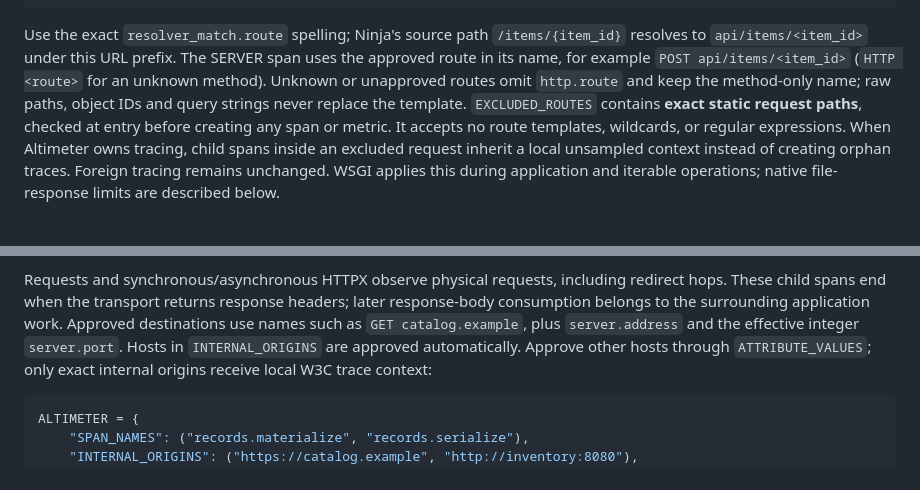
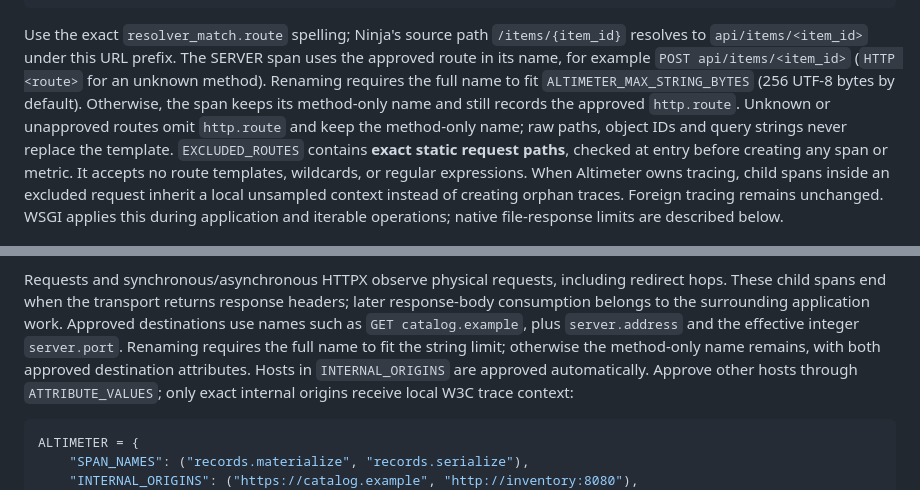
Before and after one commit to k2-vp/django-altimeter, a Markdown page: README.md, 2 parts joined by grey strips. GitHub-like rendering; blank space fills up the shorter version.

````diff
--- a/README.md
+++ b/README.md
@@ -233,6 +233,9 @@ Use the exact `resolver_match.route` spelling; Ninja's source path
 `/items/{item_id}` resolves to `api/items/<item_id>` under this URL prefix.
 The SERVER span uses the approved route in its name, for example
 `POST api/items/<item_id>` (`HTTP <route>` for an unknown method).
+Renaming requires the full name to fit `ALTIMETER_MAX_STRING_BYTES` (256 UTF-8
+bytes by default). Otherwise, the span keeps its method-only name and still
+records the approved `http.route`.
 Unknown or unapproved routes omit `http.route` and keep the method-only name;
 raw paths, object IDs and query strings never replace the template.
 `EXCLUDED_ROUTES` contains **exact static request paths**, checked at entry
@@ -518,8 +529,10 @@ Requests and synchronous/asynchronous HTTPX observe physical requests, including
 redirect hops. These child spans end when the transport returns response headers;
 later response-body consumption belongs to the surrounding application work.
 Approved destinations use names such as `GET catalog.example`, plus
-`server.address` and the effective integer `server.port`. Hosts in
-`INTERNAL_ORIGINS` are approved automatically. Approve other hosts through
+`server.address` and the effective integer `server.port`. Renaming requires the
+full name to fit the string limit; otherwise the method-only name remains,
+with both approved destination attributes. Hosts in `INTERNAL_ORIGINS` are
+approved automatically. Approve other hosts through
 `ATTRIBUTE_VALUES`; only exact internal origins receive local W3C trace context:
 
 ```python
````
Also changed, not shown: other parts of README.md (+23 -13 lines).
